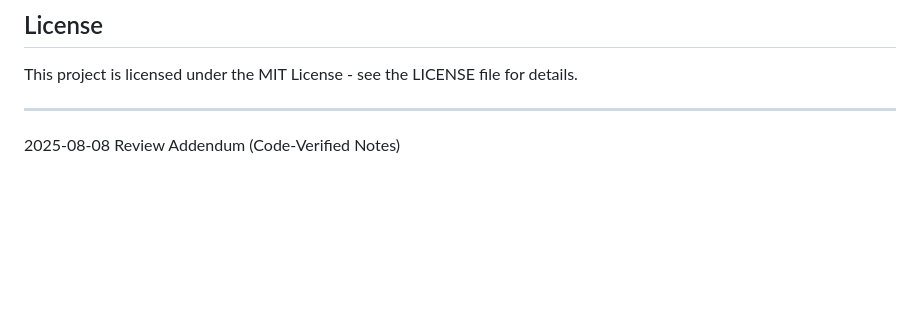
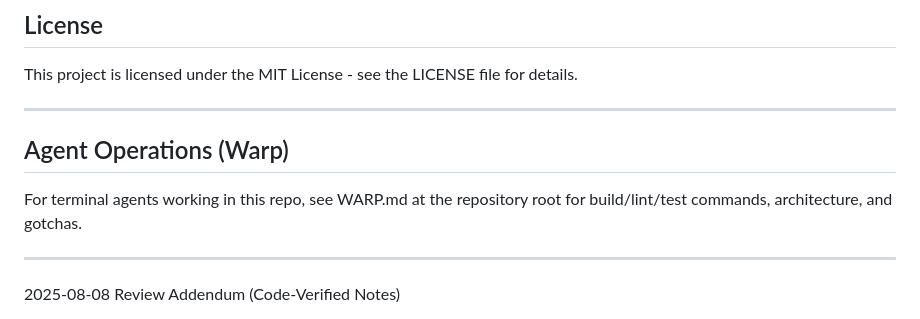
Before and after one commit to kinemspa/dosifi_flutter, a Markdown page: README.md, the part around the change. Rendered like a GitHub page; blank space fills up the shorter version.

Commit message:
docs: add WARP.md with build/lint/test commands and architecture overview; cross-link from README for Warp agents

```diff
--- a/README.md
+++ b/README.md
@@ -198,6 +198,11 @@ This project is licensed under the MIT License - see the LICENSE file for detail
 
 ---
 
+## Agent Operations (Warp)
+For terminal agents working in this repo, see WARP.md at the repository root for build/lint/test commands, architecture, and gotchas.
+
+---
+
 2025-08-08 Review Addendum (Code-Verified Notes)
 
 - Notifications: Implemented scheduling with actions; need to wire onDidReceiveNotificationResponse to NotificationActionHandler and standardize payloads (recommend JSON). Use device local timezone instead of hard-coded AU.
```
Also changed, not shown: WARP.md (added, +89 -0 lines).
